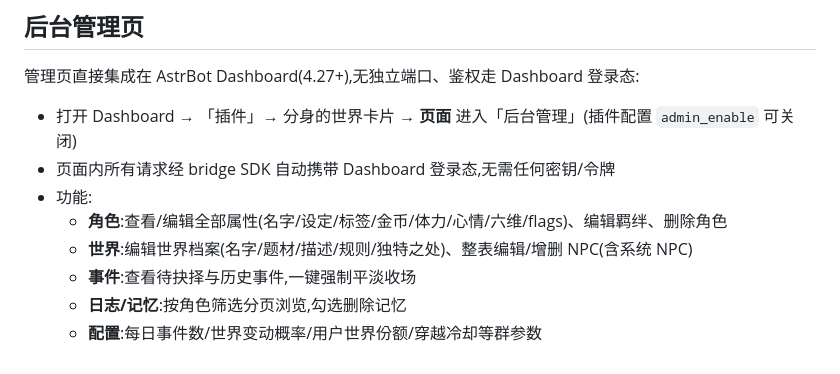
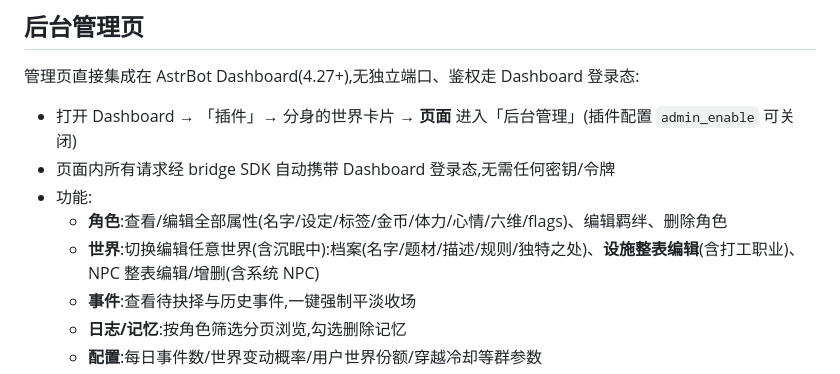
Before and after one commit to morinoyuki/astrbot_plugin_ocverse, a Markdown page: README.md, the part around the change. GitHub-like rendering.

Commit message:
docs: 后台管理功能说明同步(任意世界编辑/设施编辑)

```diff
--- a/README.md
+++ b/README.md
@@ -119,7 +119,7 @@ pip install -r requirements.txt   # pillow / numpy / aiohttp
 - 页面内所有请求经 bridge SDK 自动携带 Dashboard 登录态,无需任何密钥/令牌
 - 功能:
   - **角色**:查看/编辑全部属性(名字/设定/标签/金币/体力/心情/六维/flags)、编辑羁绊、删除角色
-  - **世界**:编辑世界档案(名字/题材/描述/规则/独特之处)、整表编辑/增删 NPC(含系统 NPC)
+  - **世界**:切换编辑任意世界(含沉眠中):档案(名字/题材/描述/规则/独特之处)、**设施整表编辑**(含打工职业)、NPC 整表编辑/增删(含系统 NPC)
   - **事件**:查看待抉择与历史事件,一键强制平淡收场
   - **日志/记忆**:按角色筛选分页浏览,勾选删除记忆
   - **配置**:每日事件数/世界变动概率/用户世界份额/穿越冷却等群参数
```
